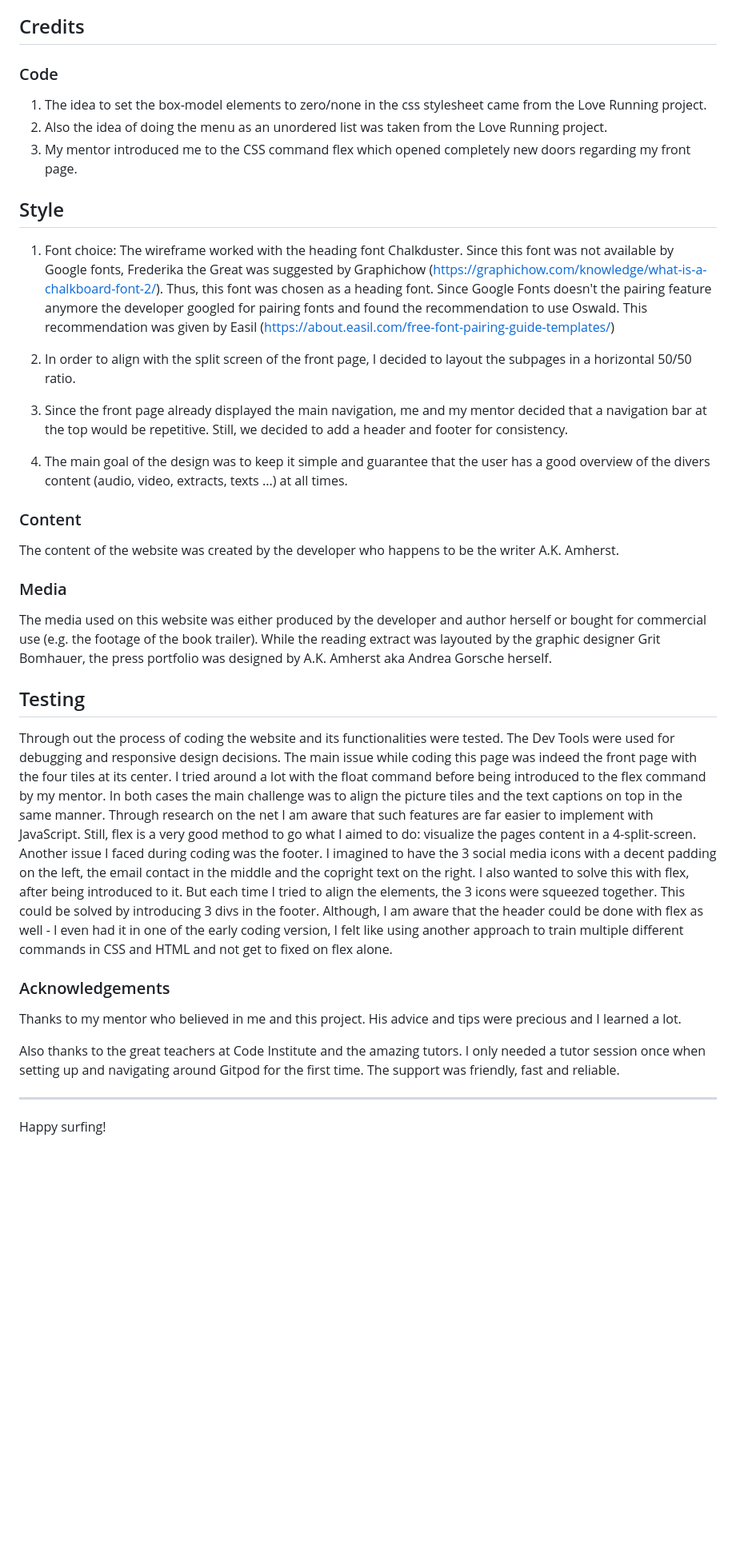
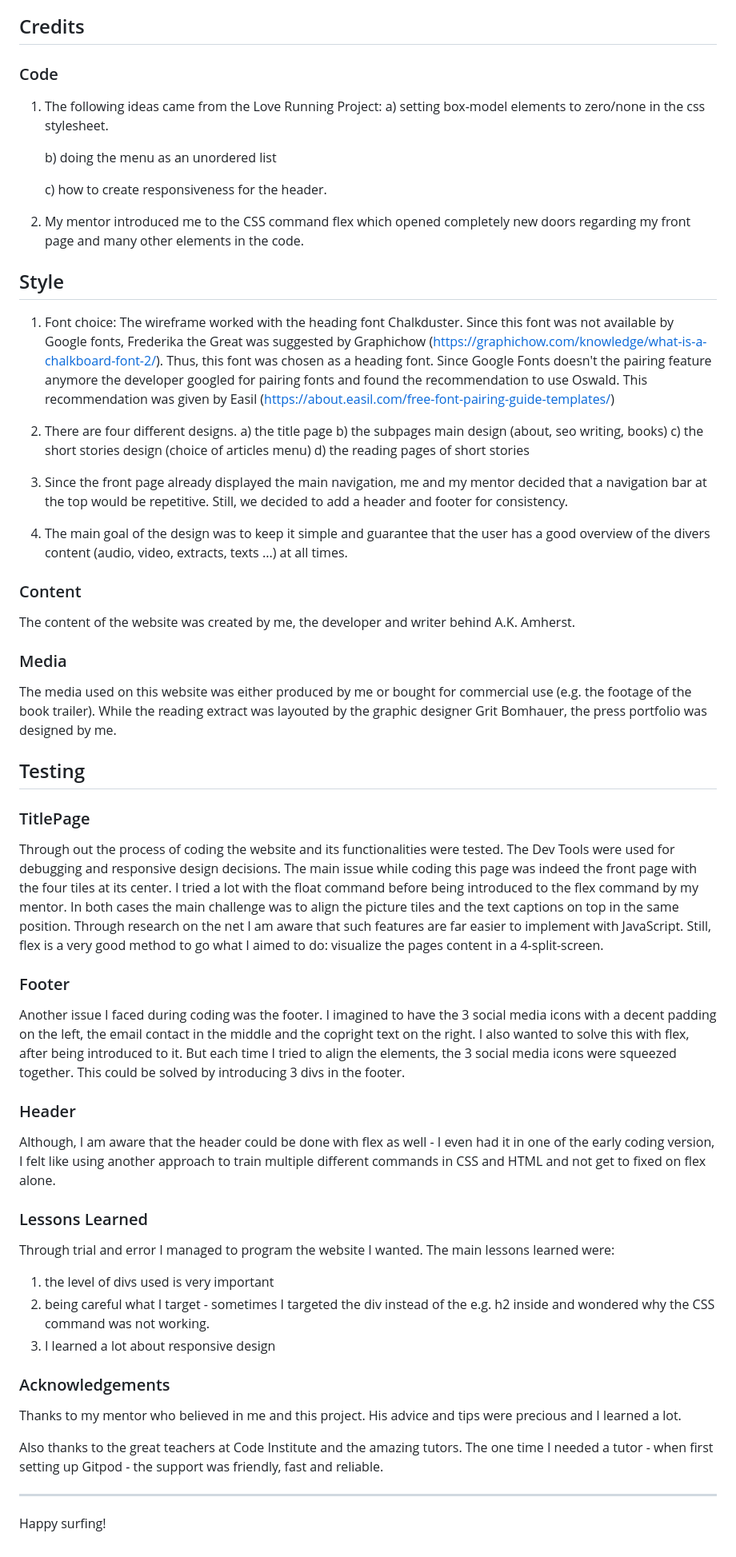
Before and after one commit to Code-Institute-Submissions/andreagorsche-akamherst_AugResub, a Markdown page: README.md, the part around the change printed below. Shown: that part at 80% size. GitHub-like rendering; blank space fills up the shorter version.

Commit message:
code intended on all pages, readme.md content added

```diff
--- a/README.md
+++ b/README.md
@@ -38,42 +37,60 @@ CSS
 
 ## Credits
 
-
-
 ### Code
 
-1. The idea to set the box-model elements to zero/none in the css stylesheet came from the Love Running project.
-2. Also the idea of doing the menu as an unordered list was taken from the Love Running project.
-3. My mentor introduced me to the CSS command flex which opened completely new doors regarding my front page.
+1. The following ideas came from the Love Running Project:
+    a) setting box-model elements to zero/none in the css stylesheet.
+
+    b) doing the menu as an unordered list
+
+    c) how to create responsiveness for the header.
+2. My mentor introduced me to the CSS command flex which opened completely new doors regarding my front page and many other elements in the code.
 
 ## Style
 
 1. Font choice: The wireframe worked with the heading font Chalkduster. Since this font was not available by Google fonts, Frederika the Great was suggested by Graphichow (https://graphichow.com/knowledge/what-is-a-chalkboard-font-2/). Thus, this font was chosen as a heading font. Since Google Fonts doesn't the pairing feature anymore the developer googled for pairing fonts and found the recommendation to use Oswald. This recommendation was given by Easil (https://about.easil.com/free-font-pairing-guide-templates/)
 
-2. In order to align with the split screen of the front page, I decided to layout the subpages in a horizontal 50/50 ratio.
+2. There are four different designs.
+    a) the title page
+    b) the subpages main design (about, seo writing, books)
+    c) the short stories design (choice of articles menu)
+    d) the reading pages of short stories
 3. Since the front page already displayed the main navigation, me and my mentor decided that a navigation bar at the top would be repetitive. Still, we decided to add a header and footer for consistency.
 4. The main goal of the design was to keep it simple and guarantee that the user has a good overview of the divers content (audio, video, extracts, texts ...) at all times.
 
 ### Content
 
-The content of the website was created by the developer who happens to be the writer A.K. Amherst.
+The content of the website was created by me, the developer and writer behind A.K. Amherst.
 
 ### Media
 
-The media used on this website was either produced by the developer and author herself or bought for commercial use (e.g. the footage of the book trailer). While the reading extract was layouted by the graphic designer Grit Bomhauer, the press portfolio was designed by A.K. Amherst aka Andrea Gorsche herself.
+The media used on this website was either produced by me or bought for commercial use (e.g. the footage of the book trailer). While the reading extract was layouted by the graphic designer Grit Bomhauer, the press portfolio was designed by me.
 
 ## Testing
+### TitlePage
+
 Through out the process of coding the website and its functionalities were tested. The Dev Tools were used for debugging and responsive design decisions.
-The main issue while coding this page was indeed the front page with the four tiles at its center. I tried around a lot with the float command before being introduced to the flex command by my mentor. In both cases the main challenge was to align the picture tiles and the text captions on top in the same manner.
+The main issue while coding this page was indeed the front page with the four tiles at its center. I tried a lot with the float command before being introduced to the flex command by my mentor. In both cases the main challenge was to align the picture tiles and the text captions on top in the same position.
 Through research on the net I am aware that such features are far easier to implement with JavaScript. Still, flex is a very good method to go what I aimed to do: visualize the pages content in a 4-split-screen.
-Another issue I faced during coding was the footer. I imagined to have the 3 social media icons with a decent padding on the left, the email contact in the middle and the copright text on the right. I also wanted to solve this with flex, after being introduced to it. But each time I tried to align the elements, the 3 icons were squeezed together. This could be solved by introducing 3 divs in the footer.
+
+### Footer
+Another issue I faced during coding was the footer. I imagined to have the 3 social media icons with a decent padding on the left, the email contact in the middle and the copright text on the right. I also wanted to solve this with flex, after being introduced to it. But each time I tried to align the elements, the 3 social media icons were squeezed together. This could be solved by introducing 3 divs in the footer.
+
+### Header
 Although, I am aware that the header could be done with flex as well - I even had it in one of the early coding version, I felt like using another approach to train multiple different commands in CSS and HTML and not get to fixed on flex alone.
+
+### Lessons Learned
+Through trial and error I managed to program the website I wanted. The main lessons learned were:
+1) the level of divs used is very important
+2) being careful what I target - sometimes I targeted the div instead of the e.g. h2 inside and wondered why the CSS command was not working.
+3) I learned a lot about responsive design
 
 ### Acknowledgements
 
 Thanks to my mentor who believed in me and this project. His advice and tips were precious and I learned a lot.
 
-Also thanks to the great teachers at Code Institute and the amazing tutors. I only needed a tutor session once when setting up and navigating around Gitpod for the first time. The support was friendly, fast and reliable.
+Also thanks to the great teachers at Code Institute and the amazing tutors. The one time I needed a tutor - when first setting up Gitpod - the support was friendly, fast and reliable.
 
 ---
 Happy surfing!
```
Also changed, not shown: other parts of README.md (+2 -3 lines), assets/images/readme/akamherst_startingpage.png (added), 8 other files.
